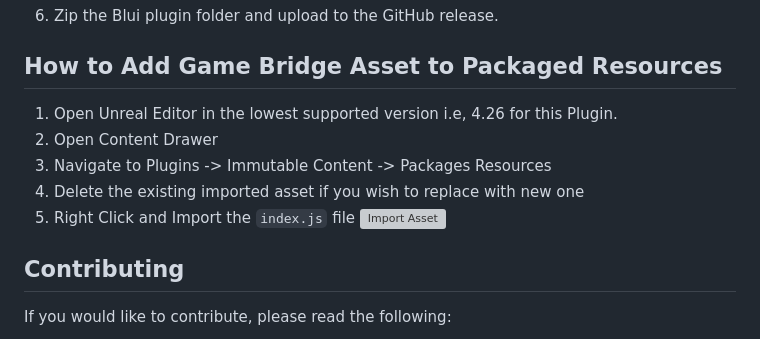
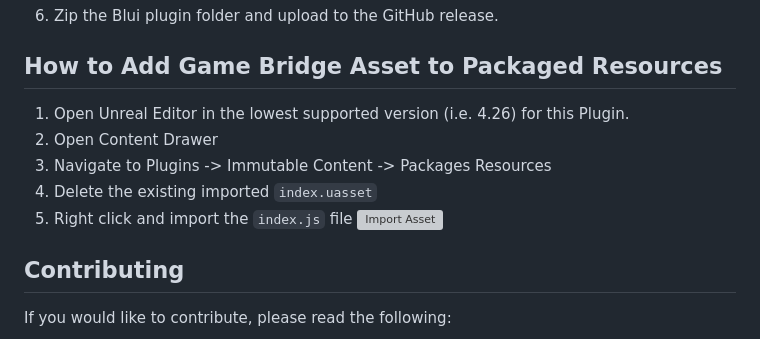
Before and after one commit to immutable/unreal-immutable-sdk, a Markdown page: README.md, the part around the change. GitHub-like rendering; grey boxes are pictures that could not be loaded.

```diff
--- a/README.md
+++ b/README.md
@@ -67,11 +67,11 @@ For UE4 we are using Blui as the in built browser does not work.
 
 ## How to Add Game Bridge Asset to Packaged Resources
 
-1. Open Unreal Editor in the lowest supported version i.e, 4.26 for this Plugin.
+1. Open Unreal Editor in the lowest supported version (i.e. 4.26) for this Plugin.
 2. Open Content Drawer
 3. Navigate to Plugins -> Immutable Content -> Packages Resources
-4. Delete the existing imported asset if you wish to replace with new one
-5. Right Click and Import the `index.js` file
+4. Delete the existing imported `index.uasset`
+5. Right click and import the `index.js` file
    ![Import Asset](Docs/ImportAsset.png)
 
 ## Contributing
```
Also changed, not shown: ImportAsset.png (added).
